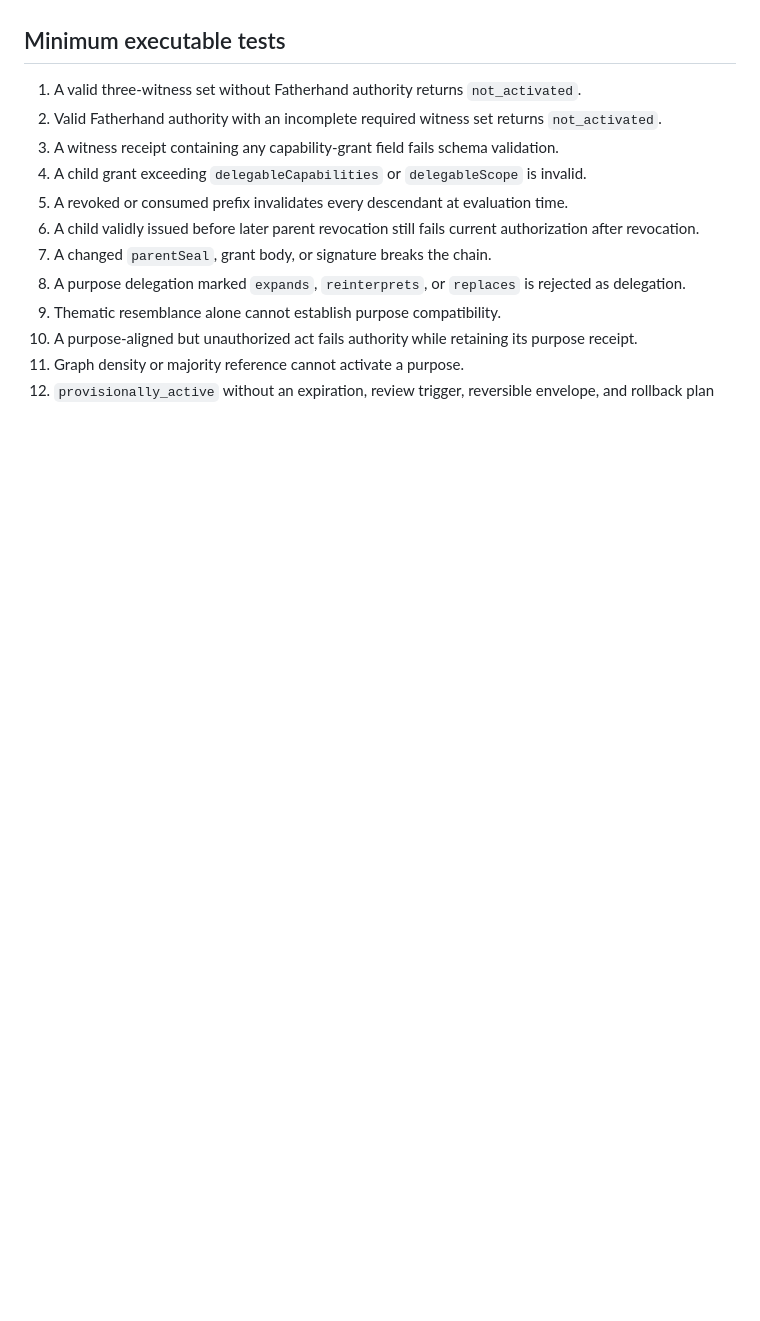
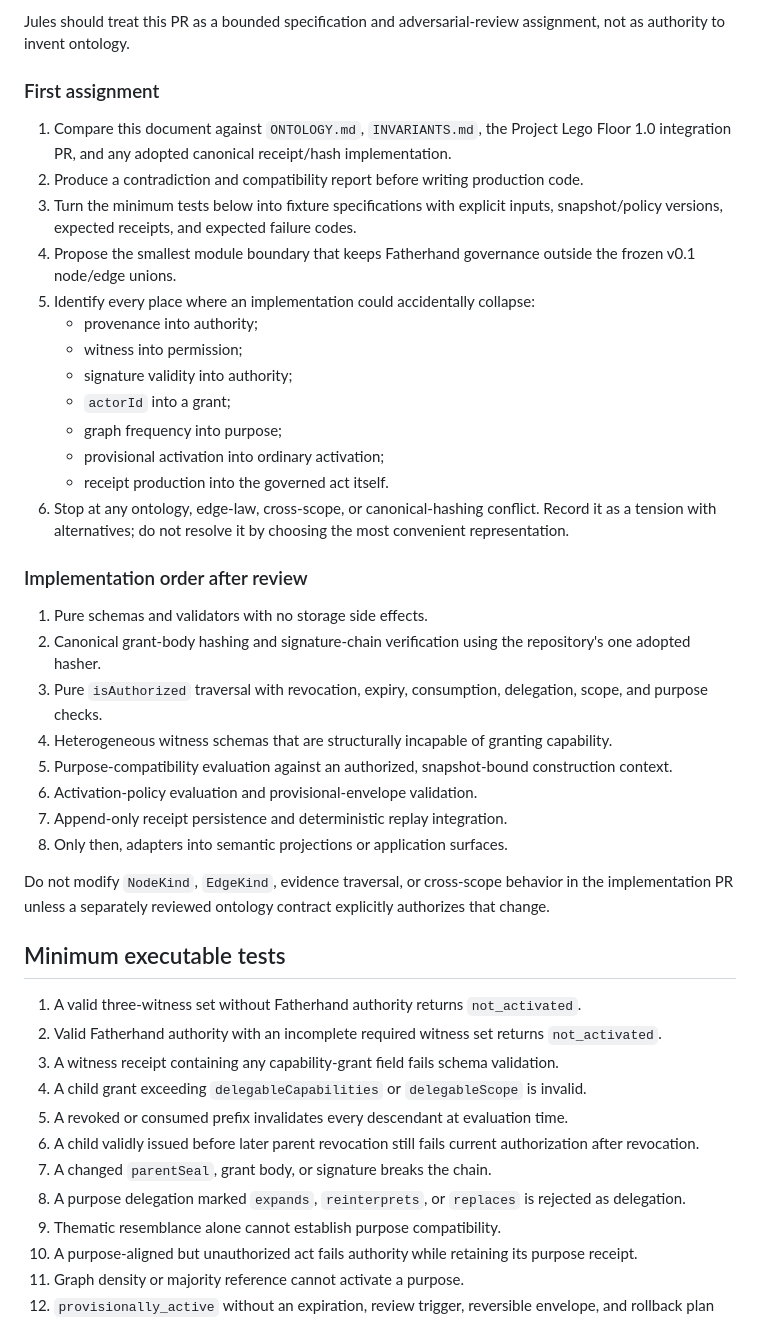
Before and after one commit to the-static-collective/tranchnode, a Markdown page: FATHERHAND.md, the part around one of its changes. Rendered like a GitHub page; blank space fills up the shorter version.

Commit message:
Thread Fatherhand into Floor 1.0 and add Jules handoff

```diff
--- a/FATHERHAND.md
+++ b/FATHERHAND.md
@@ -307,3 +336,34 @@ A new policy version does not reinterpret old receipts. Each receipt remains a s
+Jules should treat this PR as a bounded specification and adversarial-review assignment, not as authority to invent ontology.
+
+### First assignment
+
+1. Compare this document against `ONTOLOGY.md`, `INVARIANTS.md`, the Project Lego Floor 1.0 integration PR, and any adopted canonical receipt/hash implementation.
+2. Produce a contradiction and compatibility report before writing production code.
+3. Turn the minimum tests below into fixture specifications with explicit inputs, snapshot/policy versions, expected receipts, and expected failure codes.
+4. Propose the smallest module boundary that keeps Fatherhand governance outside the frozen v0.1 node/edge unions.
+5. Identify every place where an implementation could accidentally collapse:
+   - provenance into authority;
+   - witness into permission;
+   - signature validity into authority;
+   - `actorId` into a grant;
+   - graph frequency into purpose;
+   - provisional activation into ordinary activation;
+   - receipt production into the governed act itself.
+6. Stop at any ontology, edge-law, cross-scope, or canonical-hashing conflict. Record it as a tension with alternatives; do not resolve it by choosing the most convenient representation.
+
+### Implementation order after review
+
+1. Pure schemas and validators with no storage side effects.
+2. Canonical grant-body hashing and signature-chain verification using the repository's one adopted hasher.
+3. Pure `isAuthorized` traversal with revocation, expiry, consumption, delegation, scope, and purpose checks.
+4. Heterogeneous witness schemas that are structurally incapable of granting capability.
+5. Purpose-compatibility evaluation against an authorized, snapshot-bound construction context.
+6. Activation-policy evaluation and provisional-envelope validation.
+7. Append-only receipt persistence and deterministic replay integration.
+8. Only then, adapters into semantic projections or application surfaces.
+
+Do not modify `NodeKind`, `EdgeKind`, evidence traversal, or cross-scope behavior in the implementation PR unless a separately reviewed ontology contract explicitly authorizes that change.
+
 ## Minimum executable tests
 
 1. A valid three-witness set without Fatherhand authority returns `not_activated`.
```
Also changed, not shown: other parts of FATHERHAND.md (+31 -2 lines).
